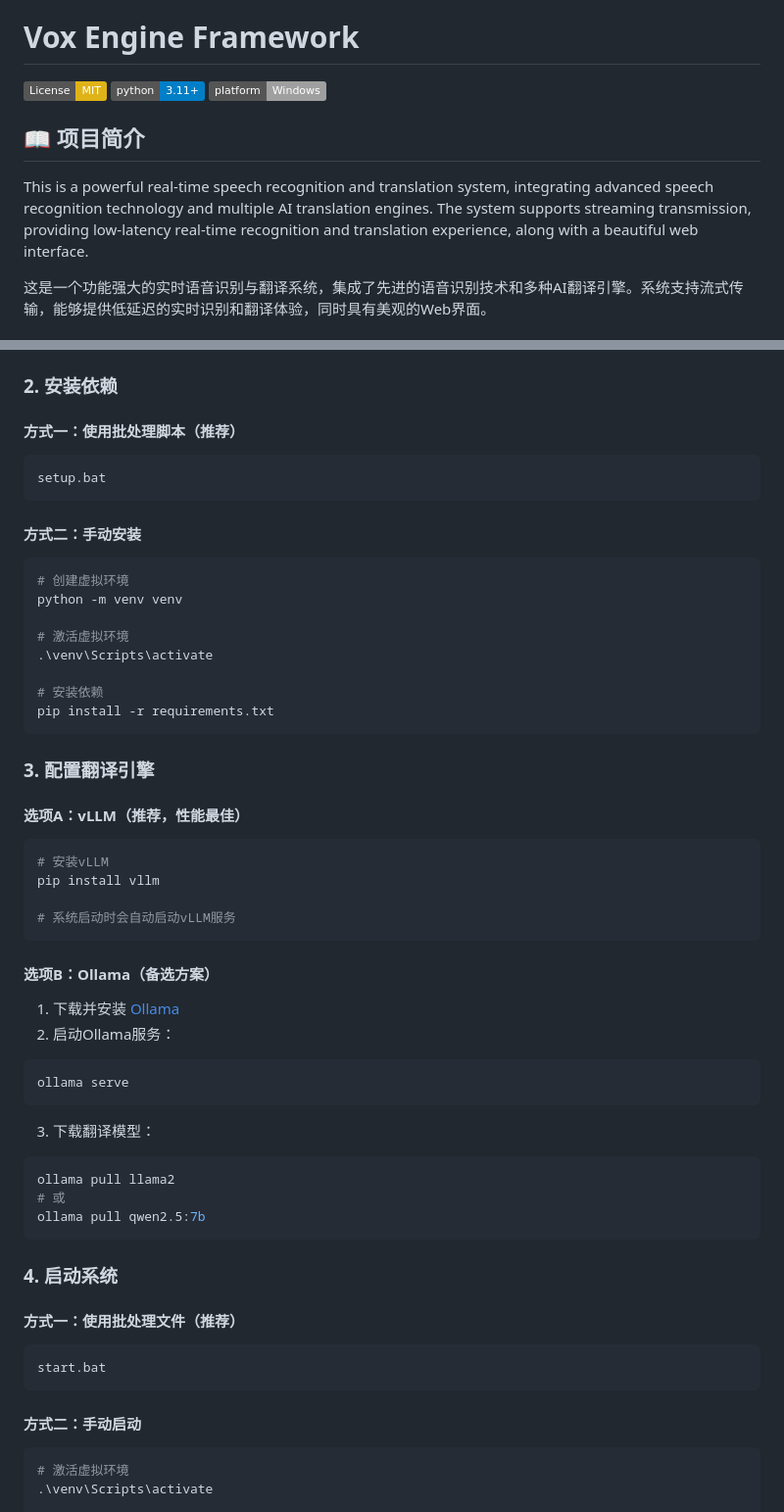
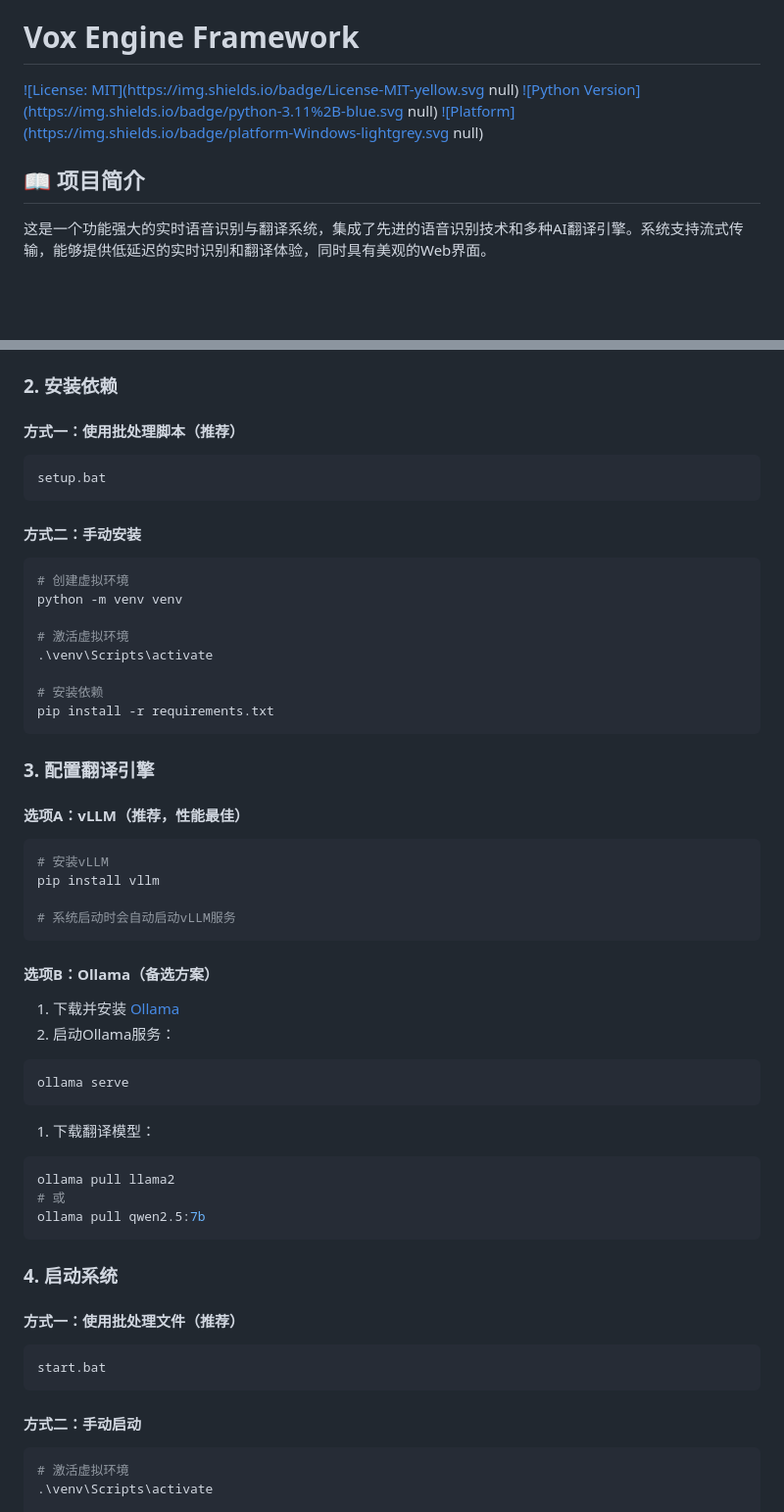
Before and after one commit to monologue82/Vox-Engine-Framework, a Markdown page: README-CN.md, 2 parts joined by grey strips. Shown at 98% size. GitHub-like rendering; badges without logos; blank space fills up the shorter version.

````diff
--- a/README-CN.md
+++ b/README-CN.md
@@ -2,13 +2,11 @@
 
 # Vox Engine Framework
 
-[![License: MIT](https://img.shields.io/badge/License-MIT-yellow.svg)](https://opensource.org/licenses/MIT)
-[![Python Version](https://img.shields.io/badge/python-3.11%2B-blue.svg)](https://www.python.org/downloads/)
-[![Platform](https://img.shields.io/badge/platform-Windows-lightgrey.svg)](#)
+[!\[License: MIT\](https://img.shields.io/badge/License-MIT-yellow.svg null)](https://opensource.org/licenses/MIT)
+[!\[Python Version\](https://img.shields.io/badge/python-3.11%2B-blue.svg null)](https://www.python.org/downloads/)
+[!\[Platform\](https://img.shields.io/badge/platform-Windows-lightgrey.svg null)](#)
 
 ## 📖 项目简介
-
-This is a powerful real-time speech recognition and translation system, integrating advanced speech recognition technology and multiple AI translation engines. The system supports streaming transmission, providing low-latency real-time recognition and translation experience, along with a beautiful web interface.
 
 这是一个功能强大的实时语音识别与翻译系统，集成了先进的语音识别技术和多种AI翻译引擎。系统支持流式传输，能够提供低延迟的实时识别和翻译体验，同时具有美观的Web界面。
 
@@ -70,11 +73,13 @@ cd Vox-Engine-Framework
 ### 2. 安装依赖
 
 #### 方式一：使用批处理脚本（推荐）
+
 ```bash
 setup.bat
 ```
 
 #### 方式二：手动安装
+
 ```bash
 # 创建虚拟环境
 python -m venv venv
@@ -89,6 +94,7 @@ pip install -r requirements.txt
 ### 3. 配置翻译引擎
 
 #### 选项A：vLLM（推荐，性能最佳）
+
 ```bash
 # 安装vLLM
 pip install vllm
@@ -97,12 +103,16 @@ pip install vllm
 ```
 
 #### 选项B：Ollama（备选方案）
+
 1. 下载并安装 [Ollama](https://ollama.com/)
 2. 启动Ollama服务：
+
 ```bash
 ollama serve
 ```
-3. 下载翻译模型：
+
+1. 下载翻译模型：
+
 ```bash
 ollama pull llama2
 # 或
@@ -112,11 +122,13 @@ ollama pull qwen2.5:7b
 ### 4. 启动系统
 
 #### 方式一：使用批处理文件（推荐）
+
 ```bash
 start.bat
 ```
 
 #### 方式二：手动启动
+
 ```bash
 # 激活虚拟环境
 .\venv\Scripts\activate
````
Also changed, not shown: other parts of README-CN.md (+17 -6 lines), README.md (+30 -12 lines).
